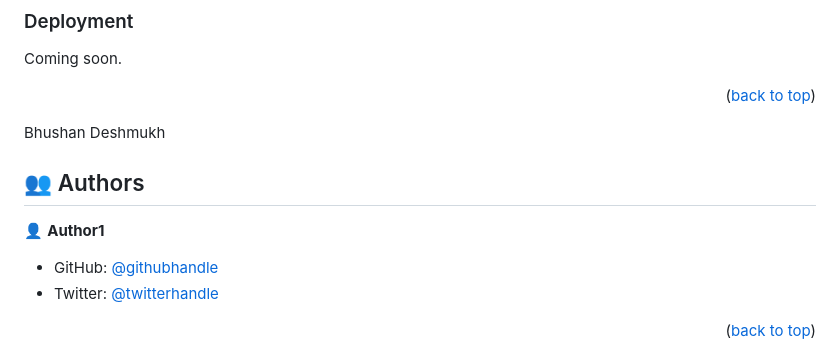
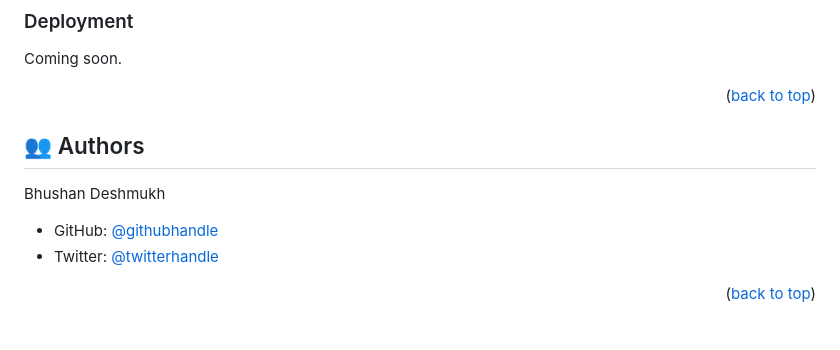
Before and after one commit to bhushan354/My-Portfolio, a Markdown page: README.md, the part around the change. Rendered like a GitHub page; blank space fills up the shorter version.

Commit message:
readme file required changes

```diff
--- a/README.md
+++ b/README.md
@@ -130,12 +130,10 @@ Coming soon.
 
 <p align="right">(<a href="#readme-top">back to top</a>)</p>
 
-Bhushan Deshmukh
 
 ## 👥 Authors <a name="authors"></a>
 
-
-👤 **Author1**
+Bhushan Deshmukh
 
 - GitHub: [@githubhandle](https://github.com/bhushan354)
 - Twitter: [@twitterhandle](https://twitter.com/Bhushan_4885)
```
